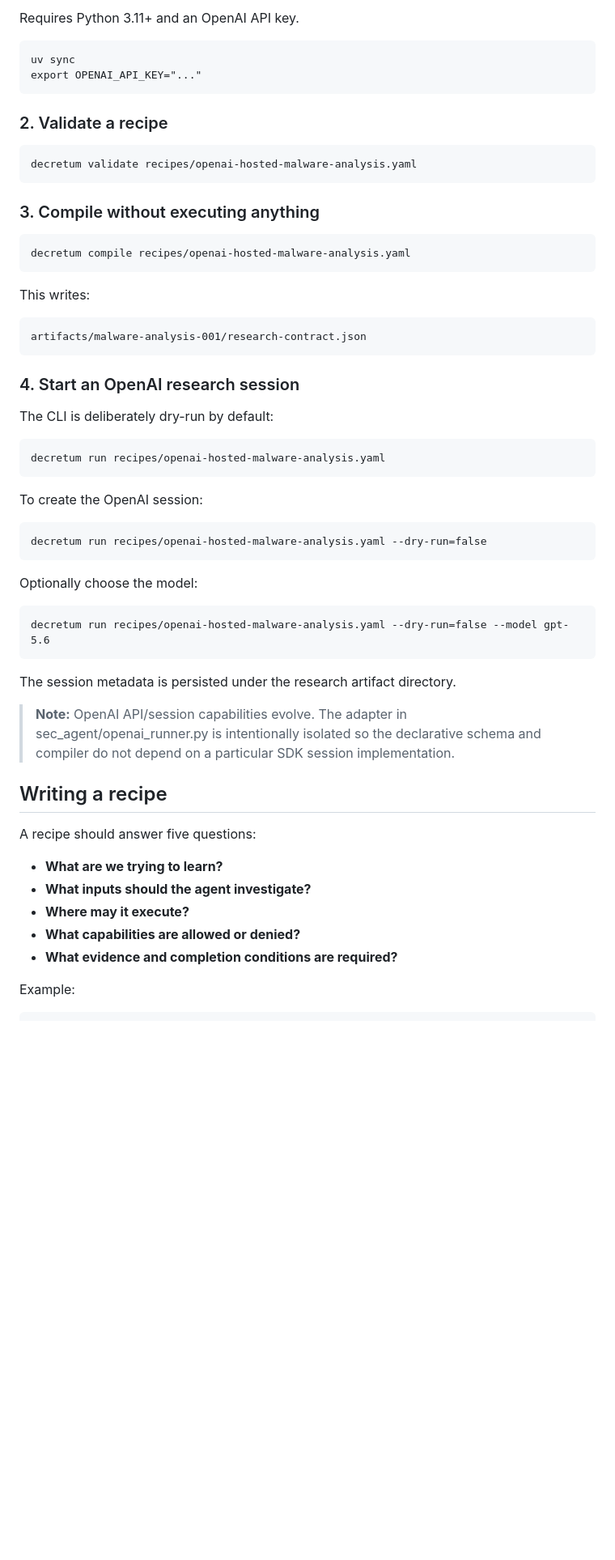
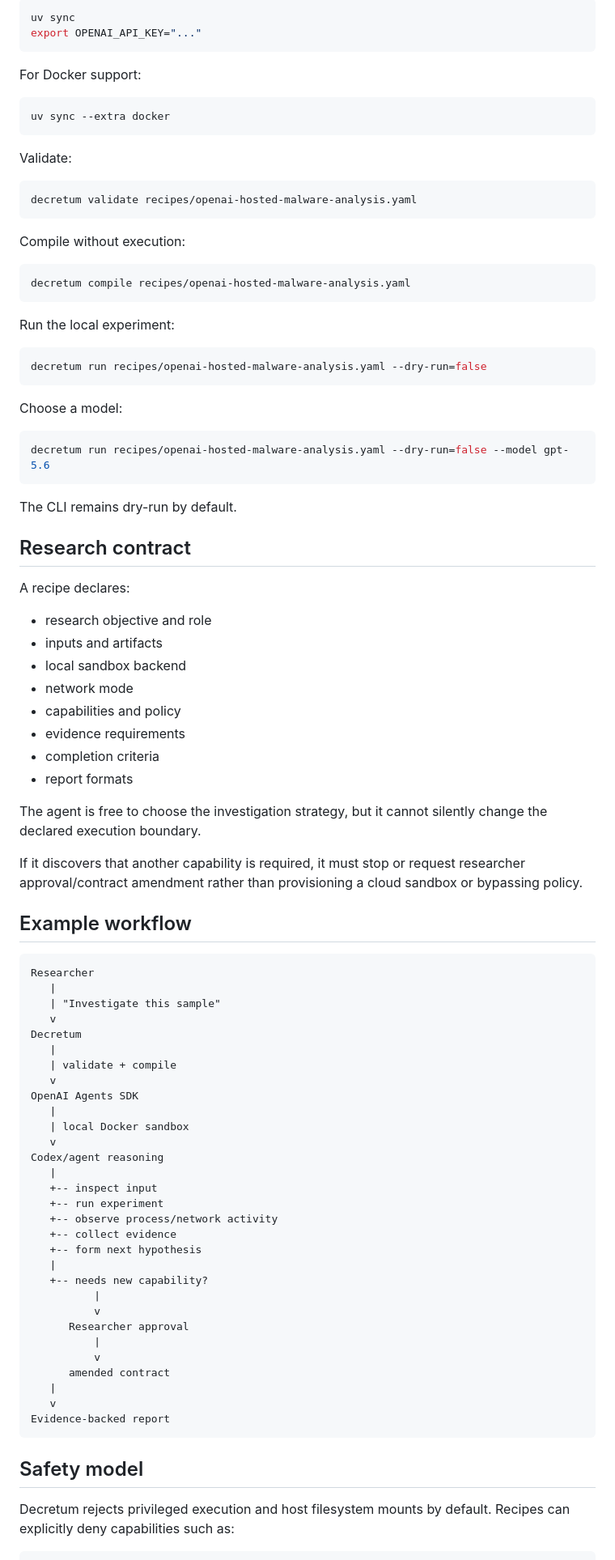
Before and after one commit to Opposum0112/Decretum, a Markdown page: README.md, the part around one of its changes. Shown at 81% size. Rendered like a GitHub page; blank space fills up the shorter version.

Commit message:
Document local-only sandbox architecture

````diff
--- a/README.md
+++ b/README.md
@@ -34,48 +83,94 @@ Decretum intentionally does **not** try to be another agent runtime, workflow en
 
-Requires Python 3.11+ and an OpenAI API key.
+```bash
+uv sync
+export OPENAI_API_KEY="..."
+```
 
-    uv sync
-    export OPENAI_API_KEY="..."
+For Docker support:
 
-### 2. Validate a recipe
+```bash
+uv sync --extra docker
+```
 
-    decretum validate recipes/openai-hosted-malware-analysis.yaml
+Validate:
 
-### 3. Compile without executing anything
+```bash
+decretum validate recipes/openai-hosted-malware-analysis.yaml
+```
 
-    decretum compile recipes/openai-hosted-malware-analysis.yaml
+Compile without execution:
 
-This writes:
+```bash
+decretum compile recipes/openai-hosted-malware-analysis.yaml
+```
 
-    artifacts/malware-analysis-001/research-contract.json
+Run the local experiment:
 
-### 4. Start an OpenAI research session
+```bash
+decretum run recipes/openai-hosted-malware-analysis.yaml --dry-run=false
+```
 
-The CLI is deliberately dry-run by default:
+Choose a model:
 
-    decretum run recipes/openai-hosted-malware-analysis.yaml
+```bash
+decretum run recipes/openai-hosted-malware-analysis.yaml --dry-run=false --model gpt-5.6
+```
 
-To create the OpenAI session:
+The CLI remains dry-run by default.
 
-    decretum run recipes/openai-hosted-malware-analysis.yaml --dry-run=false
+## Research contract
 
-Optionally choose the model:
+A recipe declares:
 
-    decretum run recipes/openai-hosted-malware-analysis.yaml --dry-run=false --model gpt-5.6
+- research objective and role
+- inputs and artifacts
+- local sandbox backend
+- network mode
+- capabilities and policy
+- evidence requirements
+- completion criteria
+- report formats
 
-The session metadata is persisted under the research artifact directory.
+The agent is free to choose the investigation strategy, but it cannot silently change the declared execution boundary.
 
-> **Note:** OpenAI API/session capabilities evolve. The adapter in sec_agent/openai_runner.py is intentionally isolated so the declarative schema and compiler do not depend on a particular SDK session implementation.
+If it discovers that another capability is required, it must stop or request researcher approval/contract amendment rather than provisioning a cloud sandbox or bypassing policy.
 
-## Writing a recipe
+## Example workflow
 
-A recipe should answer five questions:
+```text
+Researcher
+   |
+   | "Investigate this sample"
+   v
+Decretum
+   |
+   | validate + compile
+   v
+OpenAI Agents SDK
+   |
+   | local Docker sandbox
+   v
+Codex/agent reasoning
+   |
+   +-- inspect input
+   +-- run experiment
+   +-- observe process/network activity
+   +-- collect evidence
+   +-- form next hypothesis
+   |
+   +-- needs new capability?
+          |
+          v
+      Researcher approval
+          |
+          v
+      amended contract
+   |
+   v
+Evidence-backed report
+```
 
-- **What are we trying to learn?**
-- **What inputs should the agent investigate?**
-- **Where may it execute?**
-- **What capabilities are allowed or denied?**
-- **What evidence and completion conditions are required?**
+## Safety model
 
-Example:
+Decretum rejects privileged execution and host filesystem mounts by default. Recipes can explicitly deny capabilities such as:
 
````
Also changed, not shown: other parts of README.md (+105 -181 lines).
